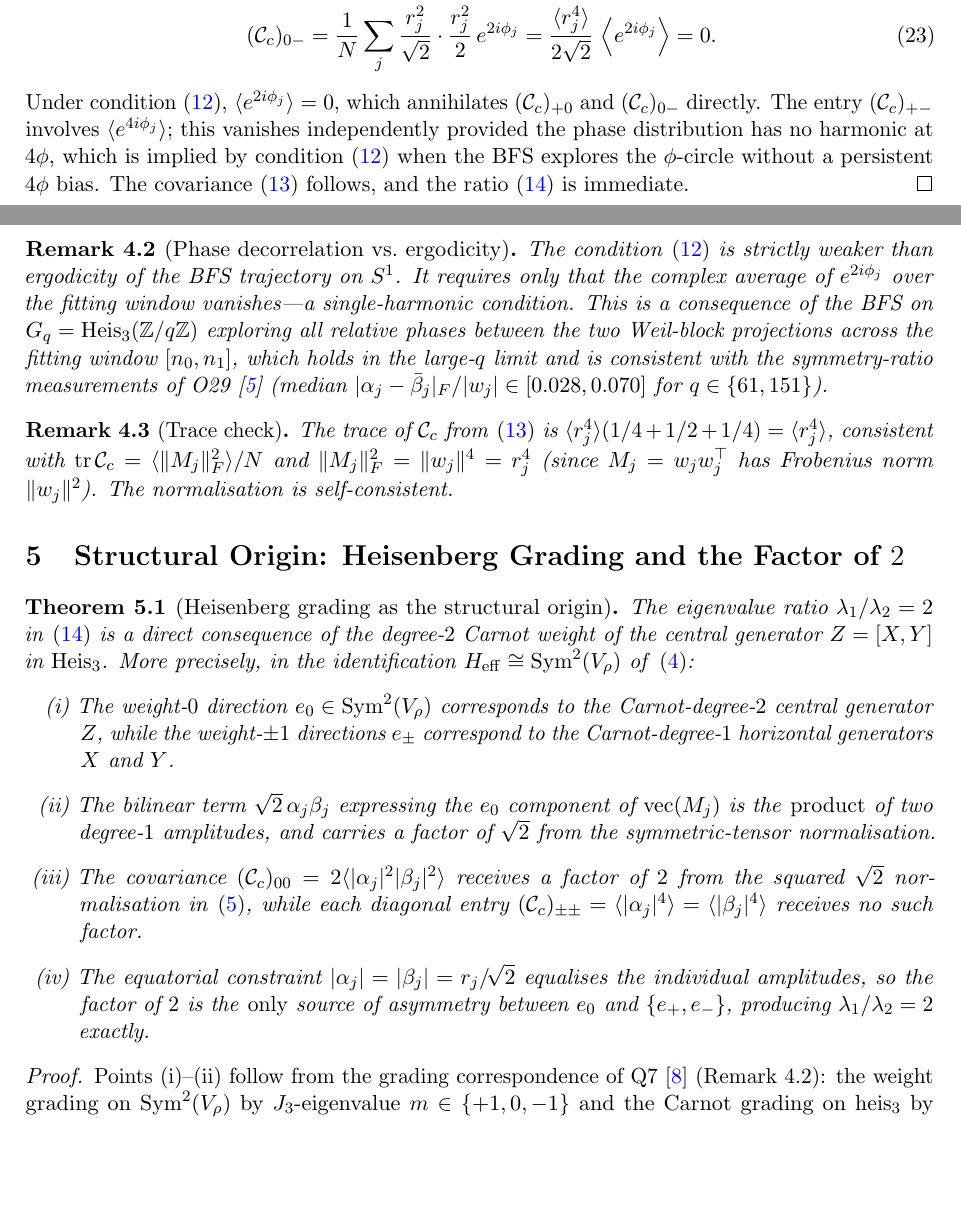
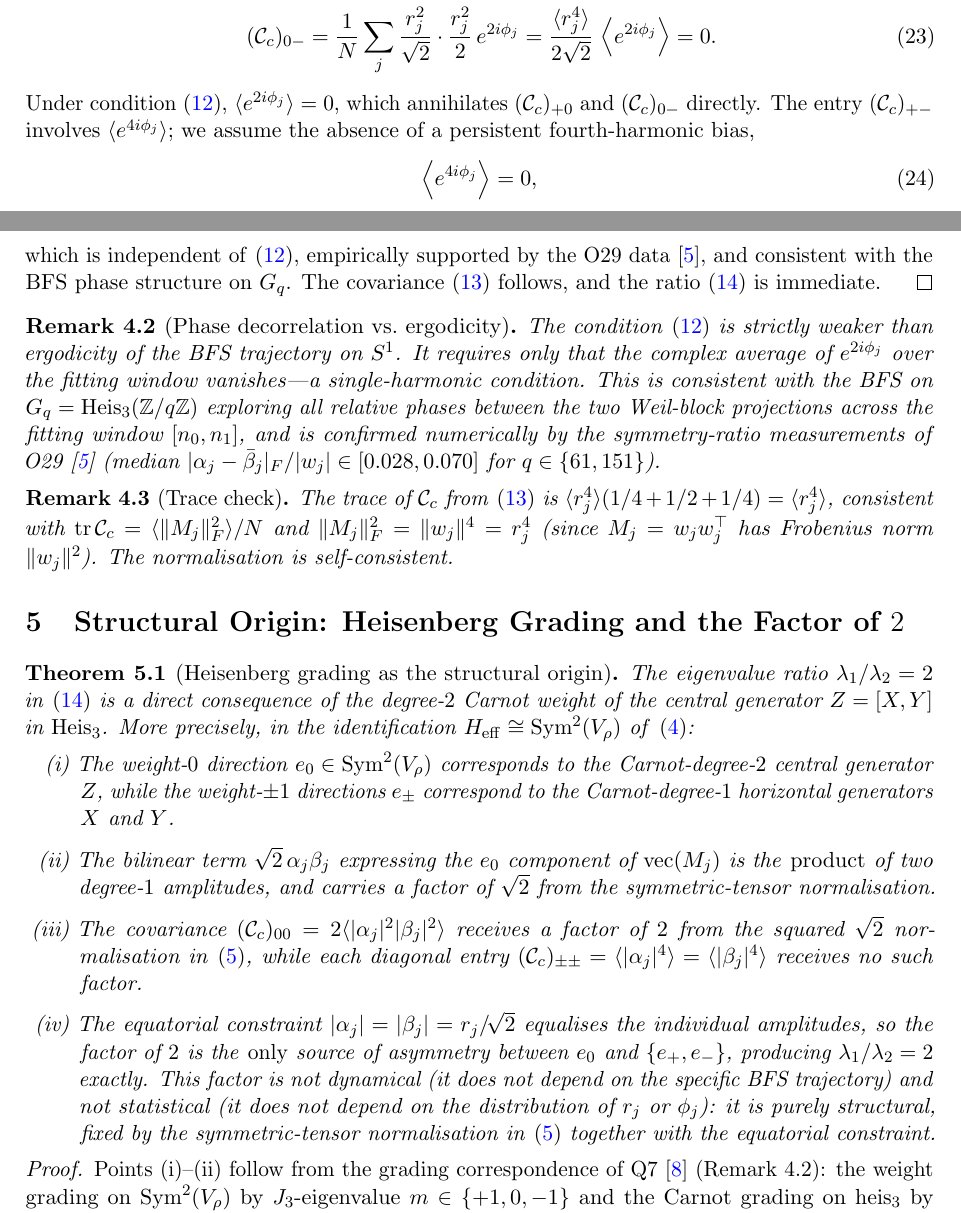
Before and after one commit to Cosmochrony/spectral-o30, a LaTeX paper (tex/Spectral-O30.tex): two parts of pages 5 and 6 of 9, joined at a grey line, cut so that both start at the same text, the shorter picture padded with empty space. Compiled offline with pdfLaTeX.

Commit message:
Derive structural origin of the invariant covariance ratio λ₁/λ₂ = 2 in O30.

```diff
--- a/tex/Spectral-O30.tex
+++ b/tex/Spectral-O30.tex
@@ -5,8 +5,8 @@
 \usepackage{hyperref}
 \usepackage{geometry}
 \usepackage{microtype}
+\usepackage{doi}
 \usepackage{natbib}
-\usepackage{doi}
 
 \geometry{margin=2.5cm}
 
@@ -328,10 +332,14 @@ in $\operatorname{Sym}^2(V_{\rho})$\\[6pt]
     \end{align}
     Under condition~\eqref{eq:phase-decor}, $\langle e^{2i\phi_j} \rangle = 0$, which annihilates
     $(\mathcal{C}_c)_{+0}$ and $(\mathcal{C}_c)_{0-}$ directly.
-    The entry $(\mathcal{C}_c)_{+-}$ involves $\langle e^{4i\phi_j} \rangle$; this vanishes
-    independently provided the phase distribution has no harmonic at $4\phi$,
-    which is implied by condition~\eqref{eq:phase-decor} when the BFS
-    explores the $\phi$-circle without a persistent $4\phi$ bias.
+    The entry $(\mathcal{C}_c)_{+-}$ involves $\langle e^{4i\phi_j} \rangle$; we assume the
+    absence of a persistent fourth-harmonic bias,
+    \begin{equation}
+      \label{eq:phase-decor4}
+      \left\langle e^{4i\phi_j} \right\rangle = 0,
+    \end{equation}
+    which is independent of~\eqref{eq:phase-decor}, empirically supported by the O29
+    data~\cite{Beau2026a33}, and consistent with the BFS phase structure on $G_q$.
     The covariance~\eqref{eq:cov-diag} follows, and the ratio~\eqref{eq:ratio} is immediate.
   \end{proof}
 
@@ -341,9 +349,9 @@ in $\operatorname{Sym}^2(V_{\rho})$\\[6pt]
     trajectory on $S^1$.
     It requires only that the complex average of $e^{2i\phi_j}$ over the fitting window
     vanishes---a single-harmonic condition.
-    This is a consequence of the BFS on $G_q = \mathrm{Heis}_3(\mathbb{Z}/q\mathbb{Z})$ exploring
+    This is consistent with the BFS on $G_q = \mathrm{Heis}_3(\mathbb{Z}/q\mathbb{Z})$ exploring
     all relative phases between the two Weil-block projections across the fitting window
-    $[n_0, n_1]$, which holds in the large-$q$ limit and is consistent with
+    $[n_0, n_1]$, and is confirmed numerically by
     the symmetry-ratio measurements of O29~\cite{Beau2026a33}
     (median $|\alpha_j - \bar\beta_j|_F / |w_j| \in [0.028, 0.070]$ for
     $q \in \{61, 151\}$).
@@ -383,6 +391,10 @@ in $\operatorname{Sym}^2(V_{\rho})$\\[6pt]
       \item[(iv)] The equatorial constraint $|\alpha_j| = |\beta_j| = r_j/\!\sqrt{2}$ equalises
       the individual amplitudes, so the factor of $2$ is the \emph{only} source of asymmetry
       between $e_0$ and $\{e_+, e_-\}$, producing $\lambda_1/\lambda_2 = 2$ exactly.
+      This factor is not dynamical (it does not depend on the specific BFS trajectory)
+      and not statistical (it does not depend on the distribution of $r_j$ or $\phi_j$):
+      it is purely structural, fixed by the symmetric-tensor normalisation in~\eqref{eq:sym2basis}
+      together with the equatorial constraint.
     \end{enumerate}
   \end{theorem}
 
```
Also changed, not shown: out/Spectral-O30.pdf, tex/Spectral-O30.tex (8 more changed lines).
